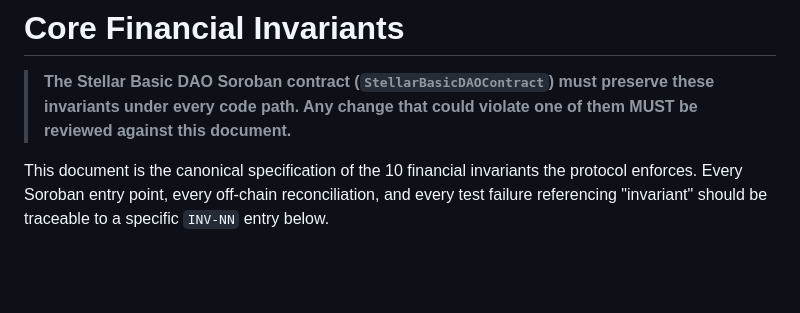
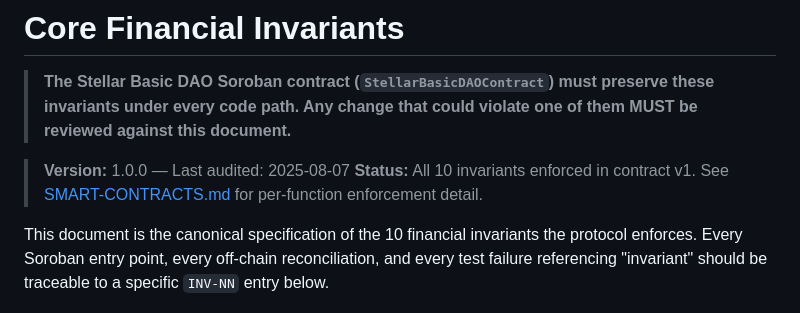
Before and after one commit to Stellar-Basic-DAO/Stellar-Basic-DAO, a Markdown page: docs/INVARIANTS.md, the part around the change. Drawn GitHub-style; blank space fills up the shorter version.

Commit message:
docs(invariants): add version tracking and audit date to invariants document

```diff
--- a/docs/INVARIANTS.md
+++ b/docs/INVARIANTS.md
@@ -1,6 +1,10 @@
 # Core Financial Invariants
 
 > **The Stellar Basic DAO Soroban contract (`StellarBasicDAOContract`) must preserve these invariants under every code path. Any change that could violate one of them MUST be reviewed against this document.**
+
+> **Version:** 1.0.0 — Last audited: 2025-08-07
+> **Status:** All 10 invariants enforced in contract v1. See
+> [SMART-CONTRACTS.md](SMART-CONTRACTS.md) for per-function enforcement detail.
 
 This document is the canonical specification of the 10 financial invariants the protocol enforces. Every Soroban entry point, every off-chain reconciliation, and every test failure referencing "invariant" should be traceable to a specific `INV-NN` entry below.
 
```
